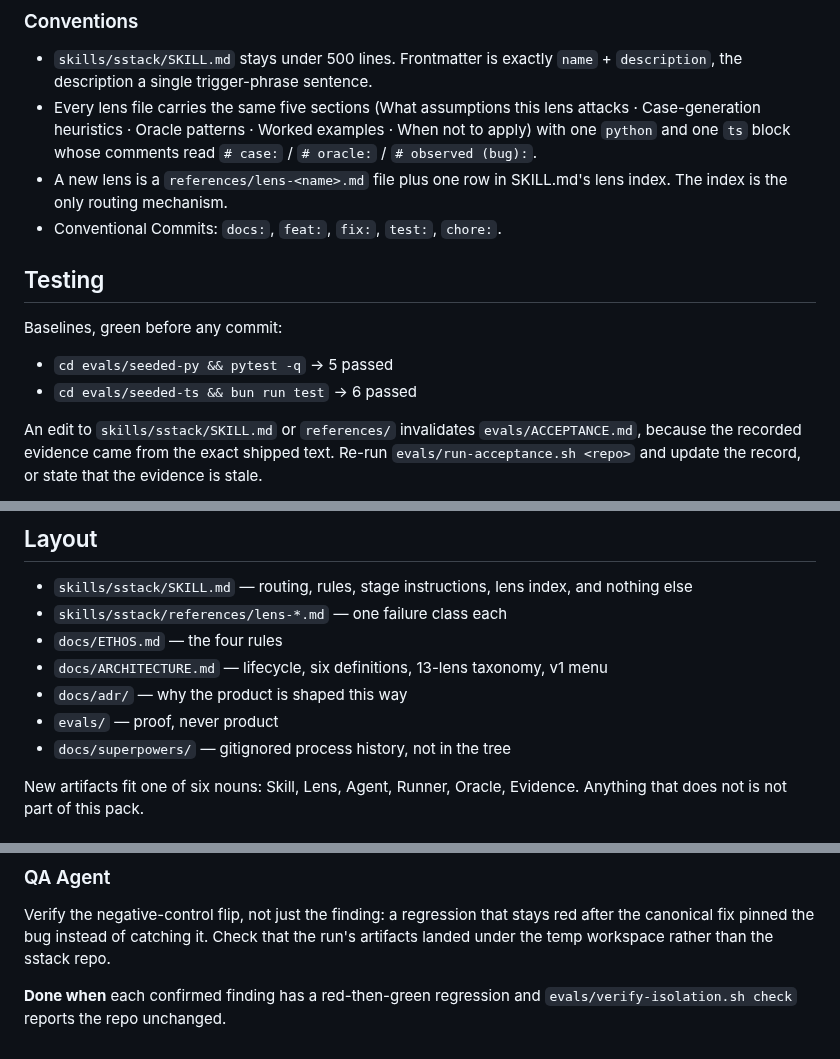
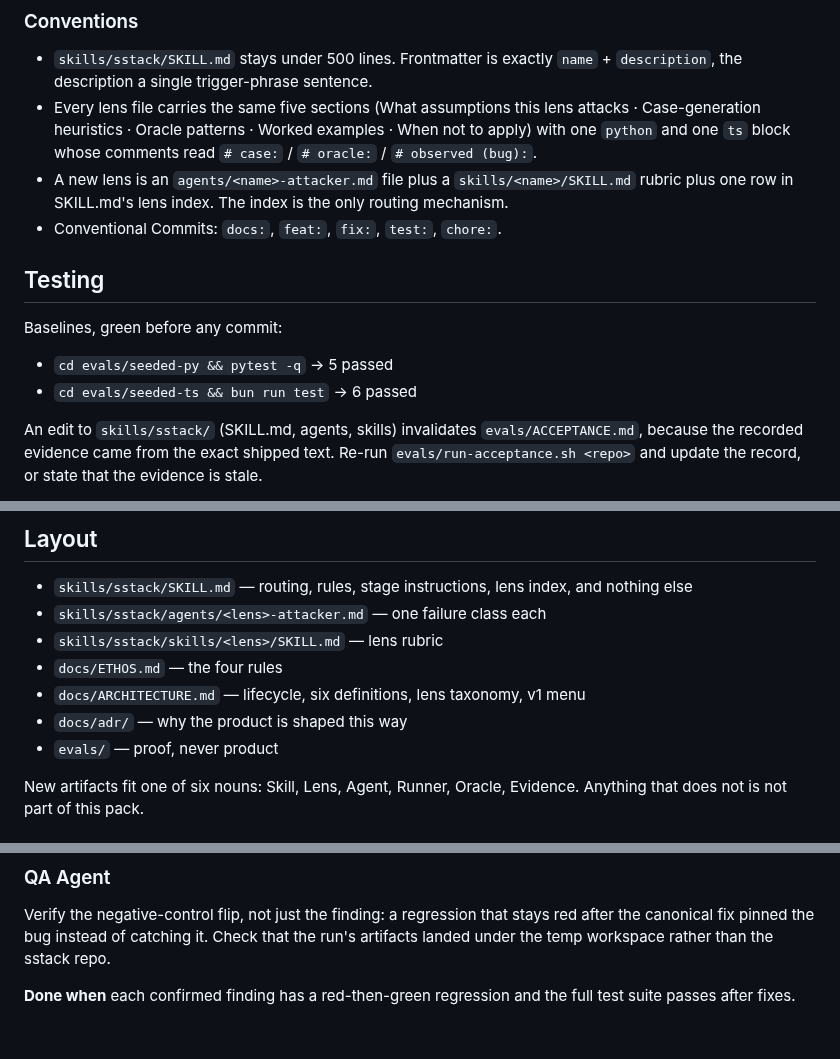
Before and after one commit to mhenke/sstack, a Markdown page: AGENTS.md, 3 parts joined by grey strips. Rendered like a GitHub page.

```diff
--- a/AGENTS.md
+++ b/AGENTS.md
@@ -53,8 +53,9 @@ the skill and the decontaminated fixture together in one temp dir.
   lens attacks · Case-generation heuristics · Oracle patterns · Worked
   examples · When not to apply) with one `python` and one `ts` block
   whose comments read `# case:` / `# oracle:` / `# observed (bug):`.
-- A new lens is a `references/lens-<name>.md` file plus one row in
-  SKILL.md's lens index. The index is the only routing mechanism.
+- A new lens is an `agents/<name>-attacker.md` file plus a
+  `skills/<name>/SKILL.md` rubric plus one row in SKILL.md's lens
+  index. The index is the only routing mechanism.
 - Conventional Commits: `docs:`, `feat:`, `fix:`, `test:`, `chore:`.
 
 ## Testing
@@ -64,7 +65,7 @@ Baselines, green before any commit:
 - `cd evals/seeded-py && pytest -q` → 5 passed
 - `cd evals/seeded-ts && bun run test` → 6 passed
 
-An edit to `skills/sstack/SKILL.md` or `references/` invalidates
+An edit to `skills/sstack/` (SKILL.md, agents, skills) invalidates
 `evals/ACCEPTANCE.md`, because the recorded evidence came from the
 exact shipped text. Re-run `evals/run-acceptance.sh <repo>` and update
 the record, or state that the evidence is stale.
@@ -86,13 +87,13 @@ not the harness.
 
 - `skills/sstack/SKILL.md` — routing, rules, stage instructions, lens
   index, and nothing else
-- `skills/sstack/references/lens-*.md` — one failure class each
+- `skills/sstack/agents/<lens>-attacker.md` — one failure class each
+- `skills/sstack/skills/<lens>/SKILL.md` — lens rubric
 - `docs/ETHOS.md` — the four rules
-- `docs/ARCHITECTURE.md` — lifecycle, six definitions, 13-lens taxonomy,
+- `docs/ARCHITECTURE.md` — lifecycle, six definitions, lens taxonomy,
   v1 menu
 - `docs/adr/` — why the product is shaped this way
 - `evals/` — proof, never product
-- `docs/superpowers/` — gitignored process history, not in the tree
 
 New artifacts fit one of six nouns: Skill, Lens, Agent, Runner, Oracle,
 Evidence. Anything that does not is not part of this pack.
@@ -151,4 +152,4 @@ catching it. Check that the run's artifacts landed under the temp
 workspace rather than the sstack repo.
 
 **Done when** each confirmed finding has a red-then-green regression
-and `evals/verify-isolation.sh check` reports the repo unchanged.
+and the full test suite passes after fixes.
```
Also changed, not shown: ROADMAP.md (+18 -11 lines), docs/ARCHITECTURE.md (+2 -2 lines).
